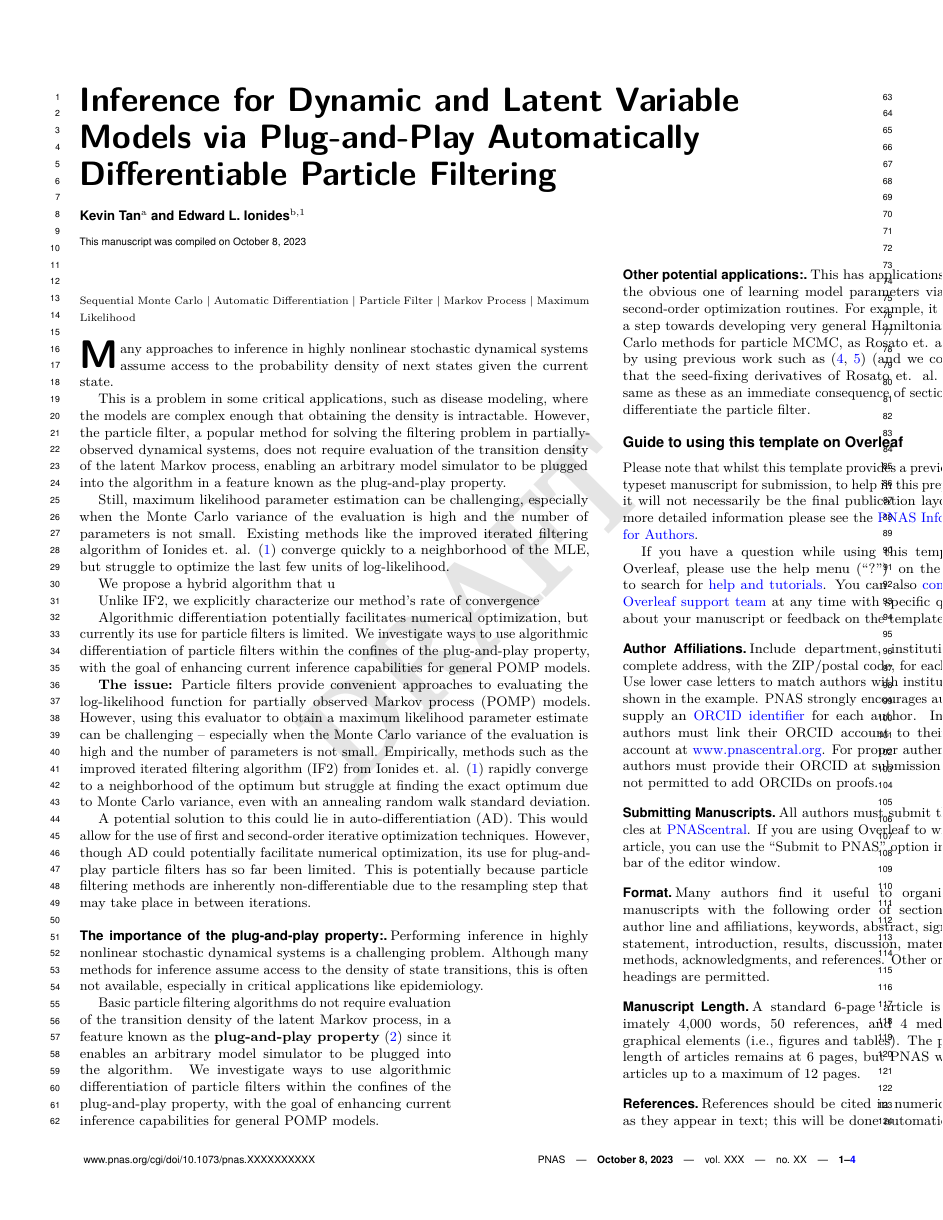
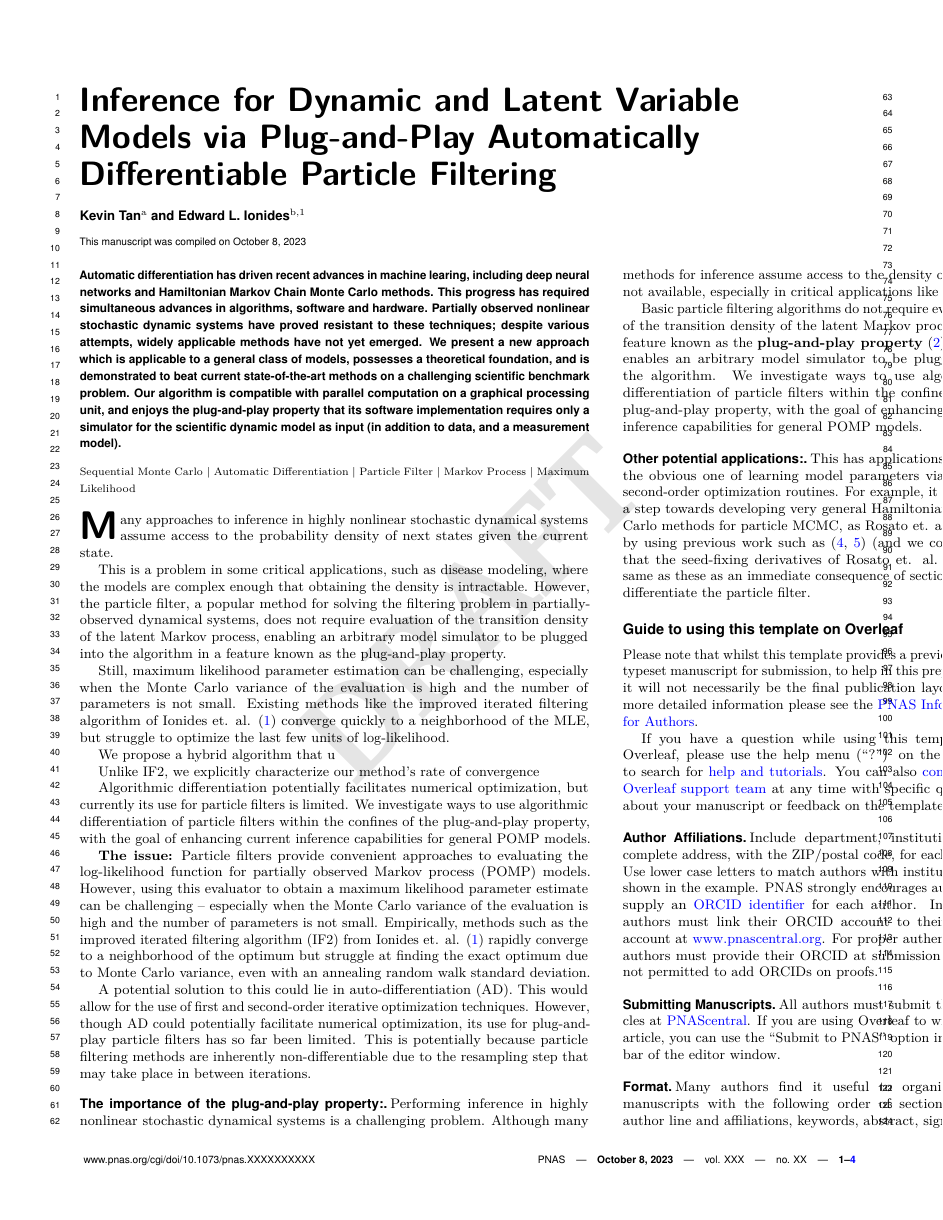
Before and after one commit to hetankevin/diffilter, a LaTeX document (paper/main.tex): page 1 of 4. Compiled offline with pdfLaTeX.

Commit message:
abstract draft

```diff
--- a/paper/main.tex
+++ b/paper/main.tex
@@ -26,7 +26,7 @@
 \leadauthor{Tan}
 
 % Please add a significance statement to explain the relevance of your work
-\significancestatement{Many scientific models involve highly nonlinear stochastic dynamical systems, sometimes with noisy and incomplete measurements. Under the Markov assumption on system dynamics, previous work has provided methods of performing inference for these models. In particular, prior to this work, iterated filtering algorithms were the only class of algorithms for maximum likelihood estimation that did not require access to the system's transition probabilities, instead needing only a simulator of the system dynamics. We leverage recent advances in automatic differentiation to propose a hybrid algorithm that requires only a differentiable simulator for maximum likelihood estimation. Our new method dramatically outperforms previous approaches on a challenging problem in epidemiology.}
+\significancestatement{Many scientific models involve highly nonlinear stochastic dynamical systems which can be observed only via noisy and incomplete measurements. Under the Markov assumption on system dynamics, previous work has provided methods of performing inference for these models. In particular, prior to this work, iterated filtering algorithms were the only class of algorithms for maximum likelihood estimation that did not require access to the system's transition probabilities, instead needing only a simulator of the system dynamics. We leverage recent advances in automatic differentiation to propose a hybrid algorithm that requires only a differentiable simulator for maximum likelihood estimation. Our new method dramatically outperforms previous approaches on a challenging problem in epidemiology.}
 
 % Please include corresponding author, author contribution and author declaration information
 \authorcontributions{Please provide details of author contributions here.}
@@ -38,6 +38,12 @@
 \keywords{Sequential Monte Carlo $|$ Automatic Differentiation $|$ Particle Filter $|$ Markov Process $|$ Maximum Likelihood}
 
 \begin{abstract}
+  Automatic differentiation has driven recent advances in machine learing, including deep neural networks and Hamiltonian Markov Chain Monte Carlo methods.
+  This progress has required simultaneous advances in algorithms, software and hardware.
+  Partially observed nonlinear stochastic dynamic systems have proved resistant to these techniques; despite various attempts, widely applicable methods have not yet emerged.
+  We present a new approach which is applicable to a general class of models, possesses a theoretical foundation, and is demonstrated to beat current state-of-the-art methods on a challenging scientific benchmark problem.
+  Our algorithm is compatible with parallel computation on a graphical processing unit, and enjoys the plug-and-play property that its software implementation requires only a simulator for the scientific dynamic model as input (in addition to data, and a measurement model).
+
 \end{abstract}
 
 \dates{This manuscript was compiled on \today}
```
Also changed, not shown: 1 other file.
